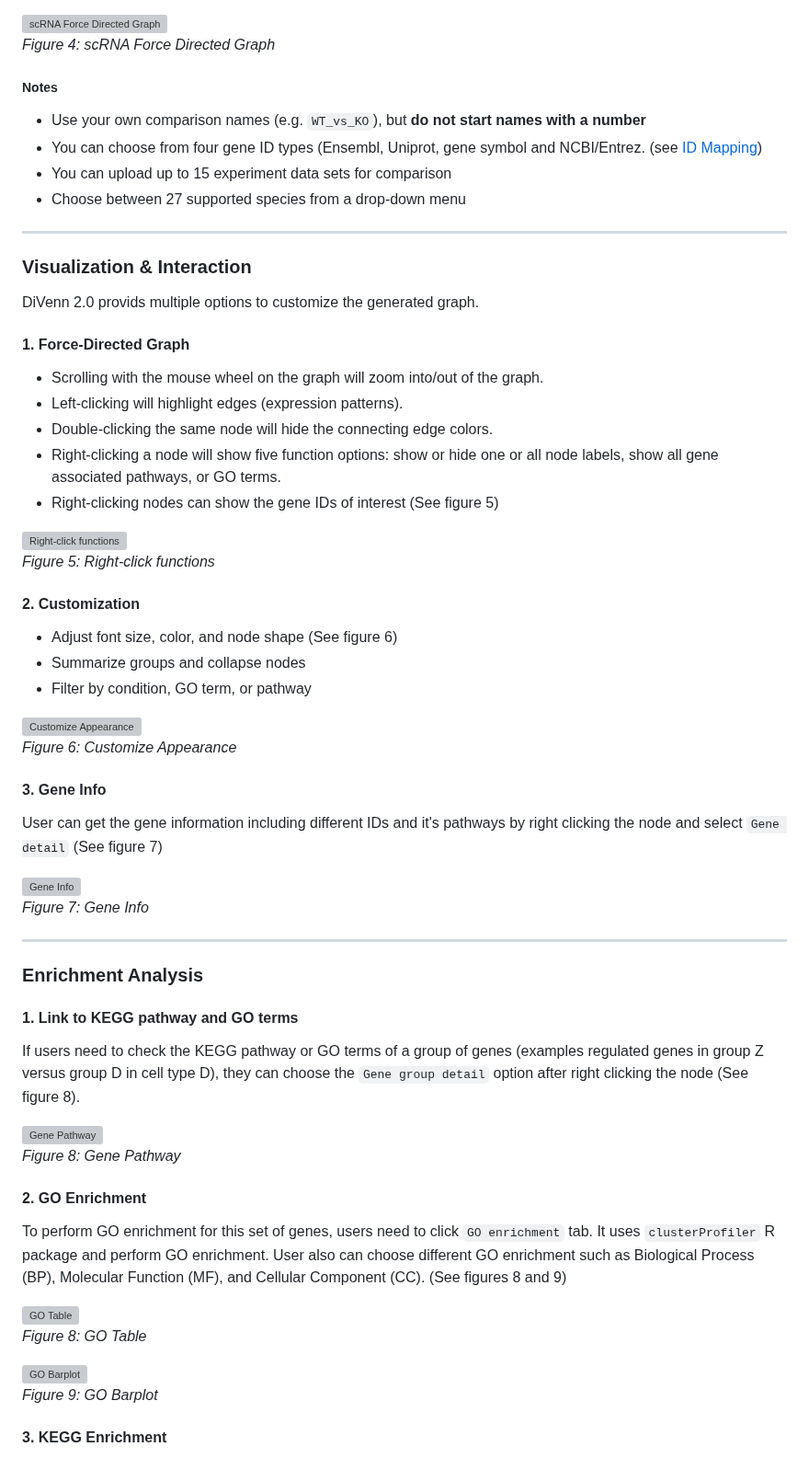
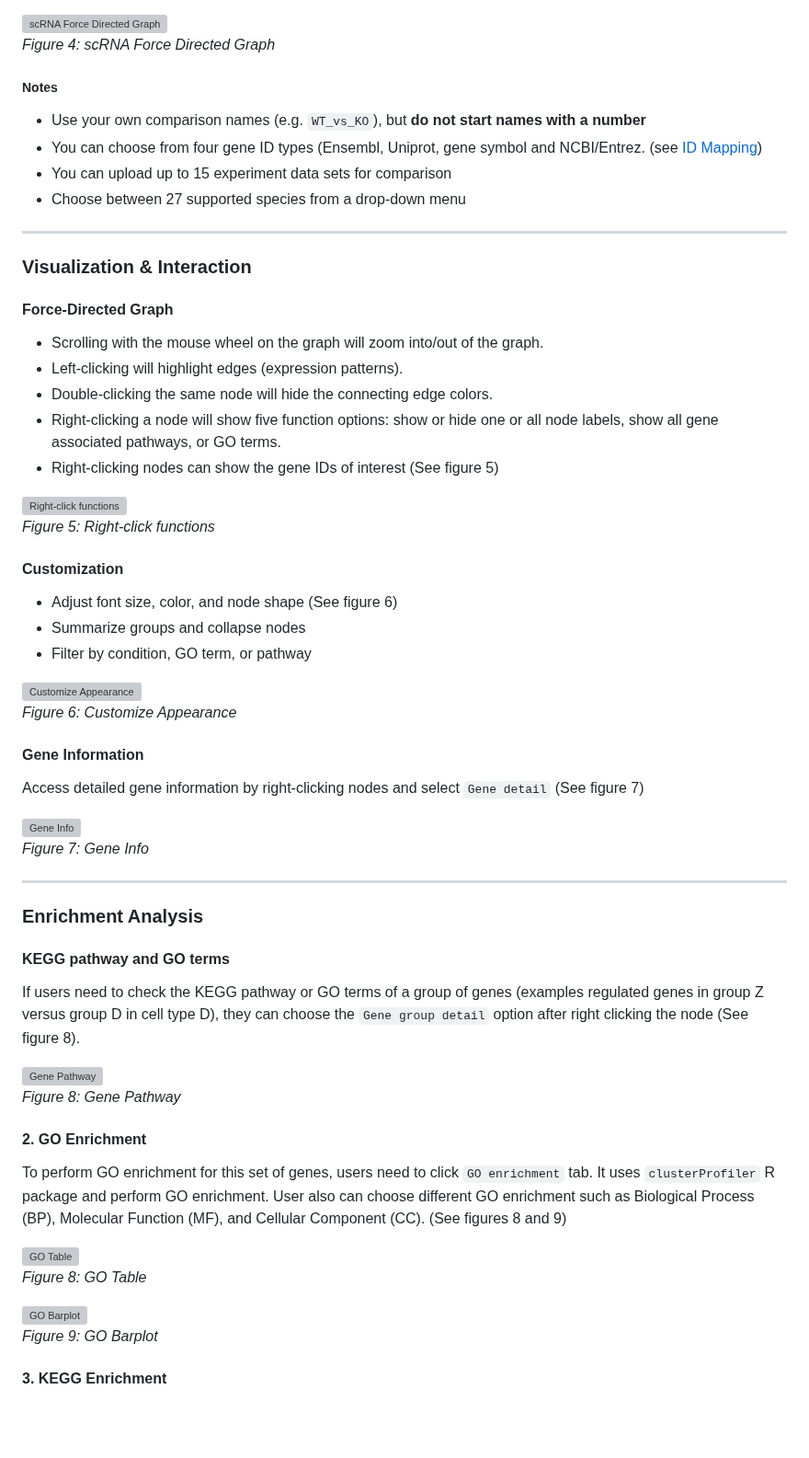
Before and after one commit to BCH-RC/DiVenn2, a Markdown page: README_v2.md, the part around one of its changes. Shown at 92% size. GitHub-like rendering; blank space fills up the shorter version; grey boxes are pictures that could not be loaded.

```diff
--- a/README_v2.md
+++ b/README_v2.md
@@ -132,9 +139,8 @@ Use the provided [Docker workflow](https://github.com/BCH-RC/DiVenn2/tree/main/s
 ---
 
 ### Visualization & Interaction
-DiVenn 2.0 provids multiple options to customize the generated graph.
 
-#### 1. Force-Directed Graph
+#### Force-Directed Graph
 - Scrolling with the mouse wheel on the graph will zoom into/out of the graph.
 - Left-clicking will highlight edges (expression patterns).
 - Double-clicking the same node will hide the connecting edge colors.
@@ -146,8 +152,7 @@ DiVenn 2.0 provids multiple options to customize the generated graph.
   <p><em>Figure 5: Right-click functions</em></p>
 </div>
 
-#### 2. Customization
-
+#### Customization
 - Adjust font size, color, and node shape (See figure 6)
 - Summarize groups and collapse nodes
 - Filter by condition, GO term, or pathway
@@ -157,7 +162,7 @@ DiVenn 2.0 provids multiple options to customize the generated graph.
   <p><em>Figure 6: Customize Appearance</em></p>
 </div>
 
-#### 3. Gene Info
-User can get the gene information including different IDs and it's pathways by right clicking the node and select `Gene detail` (See figure 7)
+#### Gene Information
+Access detailed gene information by right-clicking nodes and select `Gene detail` (See figure 7)
 
 <div align="left">
@@ -169,7 +174,7 @@ User can get the gene information including different IDs and it's pathways by r
 
 ### Enrichment Analysis
 
-#### 1. Link to KEGG pathway and GO terms
+#### KEGG pathway and GO terms
 If users need to check the KEGG pathway or GO terms of a group of genes (examples regulated genes in group Z versus group D in cell type D), they can choose the `Gene group detail` option after right clicking the node (See figure 8).
 
 <div align="left">
```
Also changed, not shown: other parts of README_v2.md (+77 -72 lines).
